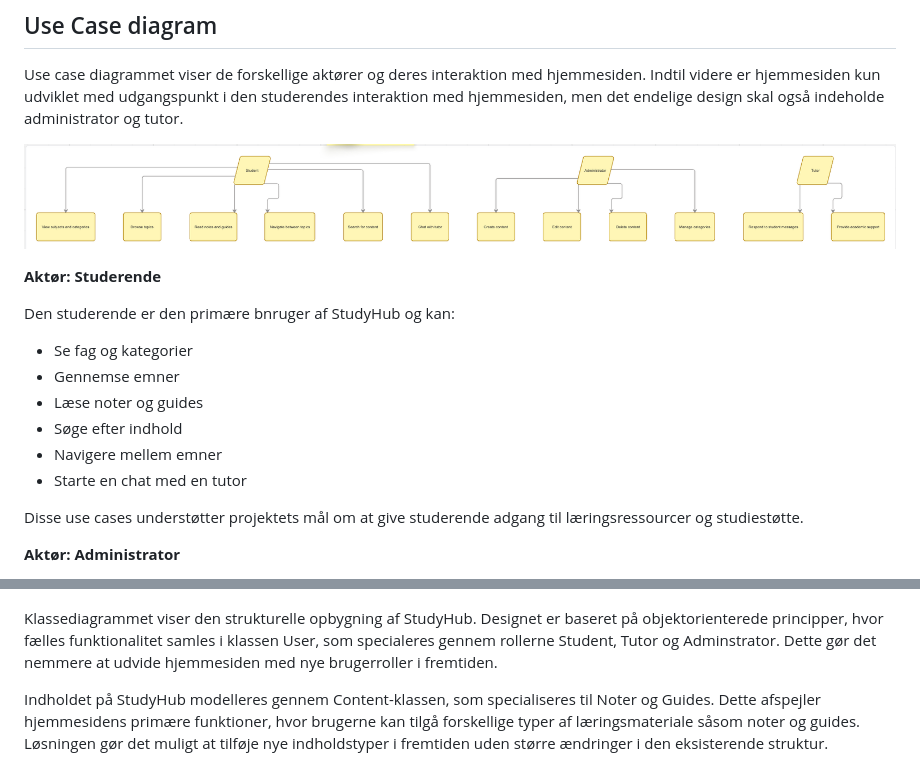
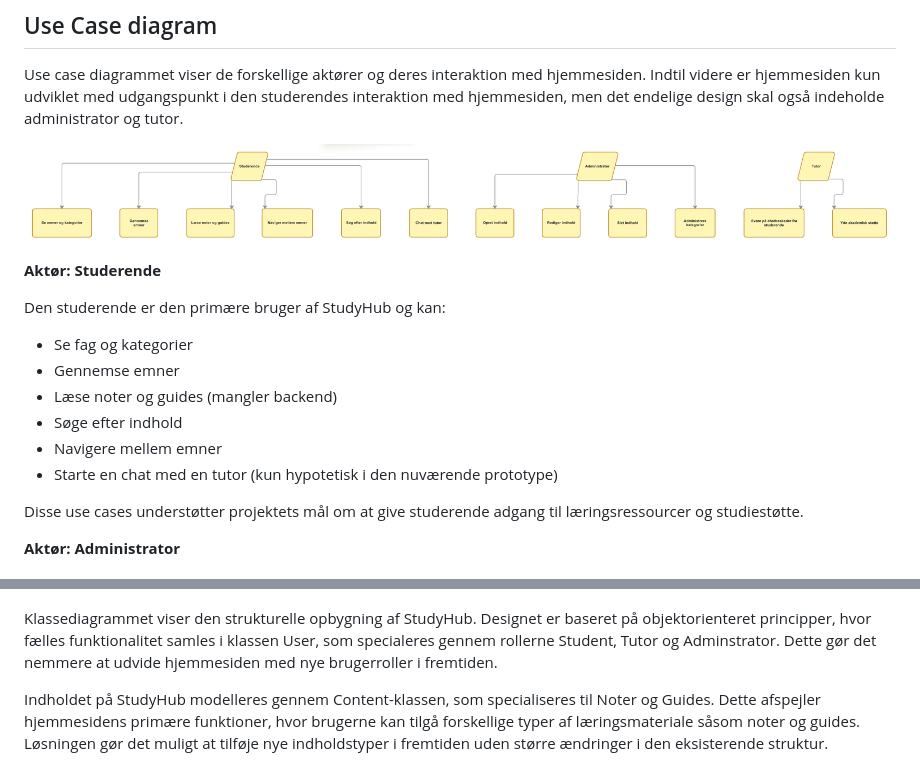
Before and after one commit to mayajoyrosendahl123/m6projekt, a Markdown page: UML.md, 2 parts joined by grey strips. Rendered like a GitHub page.

```diff
--- a/UML.md
+++ b/UML.md
@@ -25,17 +25,17 @@ hjemmesiden. Indtil videre er hjemmesiden kun udviklet med udgangspunkt i
 den studerendes interaktion med hjemmesiden, men det endelige design skal
 også indeholde administrator og tutor.
 
-![Use Case Diagram](images/Use.case.diagram.png)
+![Use Case Diagram](images/Usecasediagram.png)
 
 **Aktør: Studerende**
 
-Den studerende er den primære bnruger af StudyHub og kan:
+Den studerende er den primære bruger af StudyHub og kan:
 - Se fag og kategorier
 - Gennemse emner
-- Læse noter og guides
+- Læse noter og guides (mangler backend)
 - Søge efter indhold
 - Navigere mellem emner
-- Starte en chat med en tutor
+- Starte en chat med en tutor (kun hypotetisk i den nuværende prototype)
 
 Disse use cases understøtter projektets mål om at give studerende adgang
 til læringsressourcer og studiestøtte.
@@ -64,7 +64,7 @@ spørgsmål.
 ![Klassediagram](images/Klassediagram.png)
 
 Klassediagrammet viser den strukturelle opbygning af StudyHub. Designet er
-baseret på objektorienterede principper, hvor fælles funktionalitet samles
+baseret på objektorienteret principper, hvor fælles funktionalitet samles
 i klassen User, som specialeres gennem rollerne Student, Tutor og
 Adminstrator. Dette gør det nemmere at udvide hjemmesiden med nye brugerroller
 i fremtiden.
```
Also changed, not shown: other parts of UML.md (+1 -1 lines).
